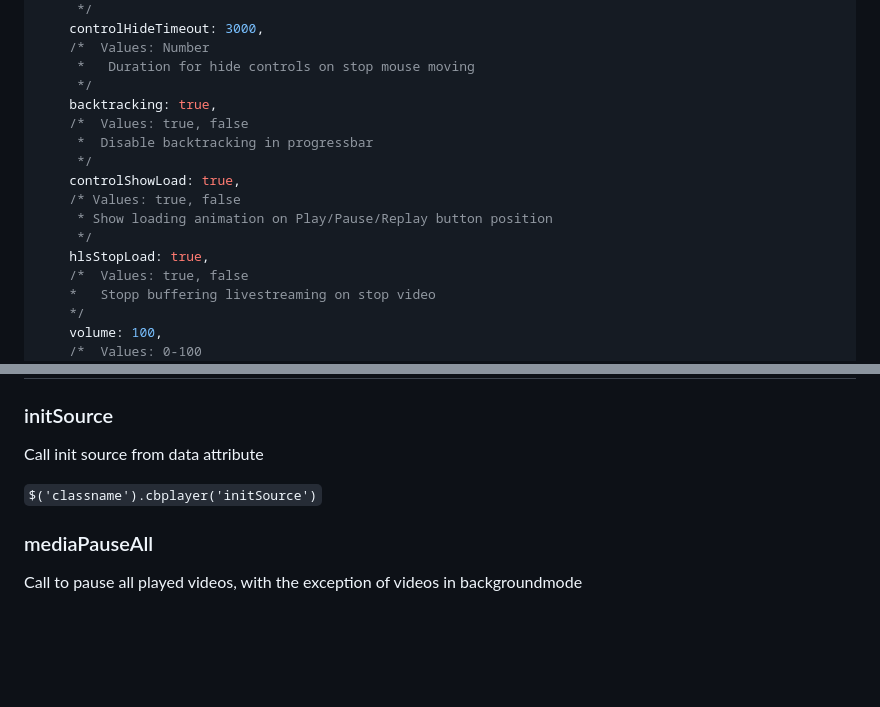
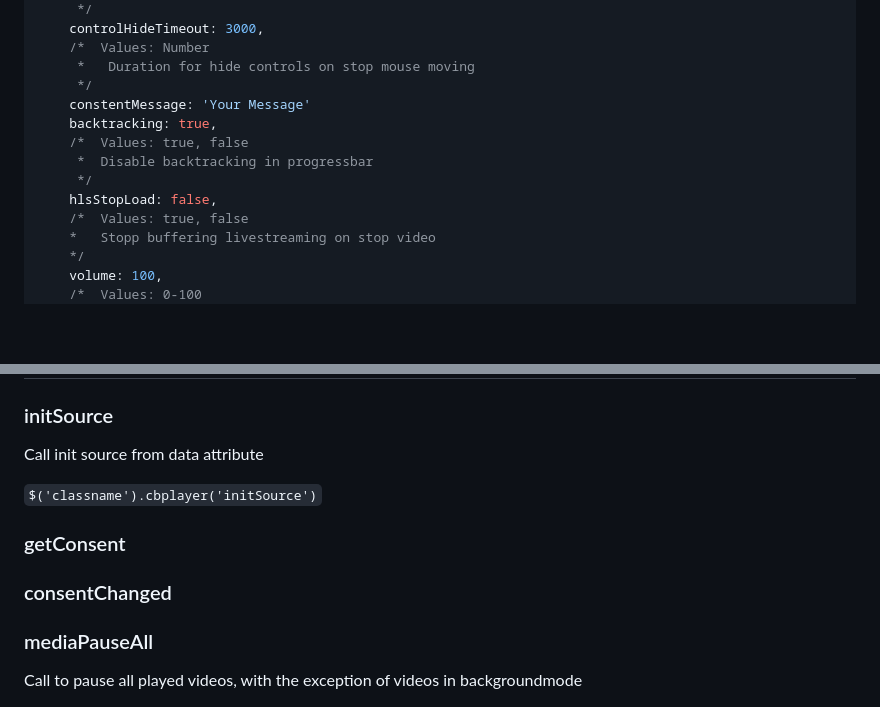
Before and after one commit to ChristinBombelka/cbplayer, a Markdown page: README.md, 2 parts joined by grey strips. Rendered like a GitHub page; blank space fills up the shorter version.

```diff
--- a/README.md
+++ b/README.md
@@ -102,15 +102,12 @@ $(".js-cbplayer").cbplayer();
     /*  Values: Number
      *   Duration for hide controls on stop mouse moving
      */
+    constentMessage: 'Your Message'
     backtracking: true,
     /*  Values: true, false
      *  Disable backtracking in progressbar
      */
-    controlShowLoad: true,
-    /* Values: true, false
-     * Show loading animation on Play/Pause/Replay button position
-     */
-    hlsStopLoad: true,
+    hlsStopLoad: false,
     /*  Values: true, false
     *   Stopp buffering livestreaming on stop video
     */
@@ -214,6 +211,10 @@ Call init source from data attribute
 
 `$('classname').cbplayer('initSource')`
 
+### getConsent
+
+### consentChanged
+
 ### mediaPauseAll
 
 Call to pause all played videos, with the exception of videos in backgroundmode
```
Also changed, not shown: other parts of README.md (+5 -5 lines).
